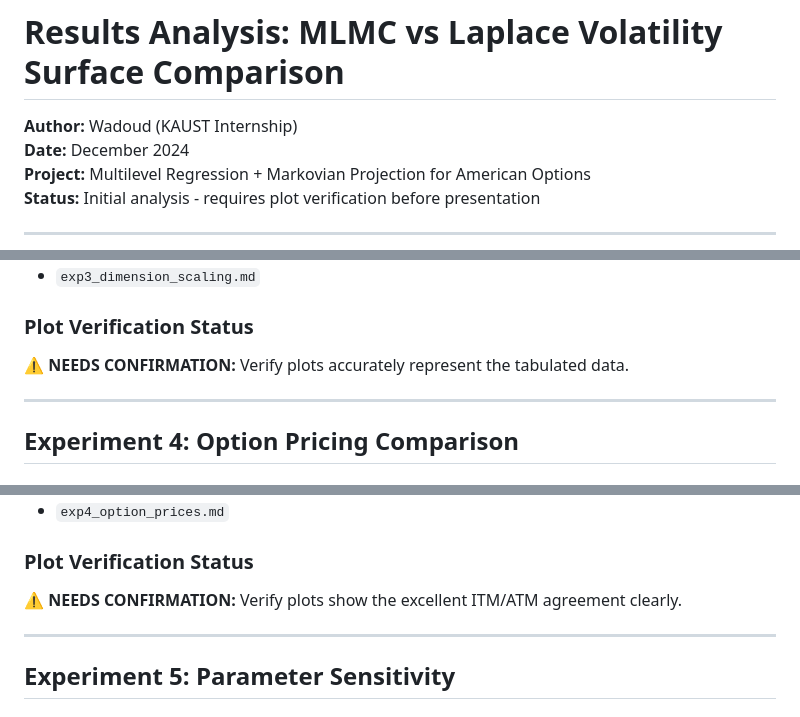
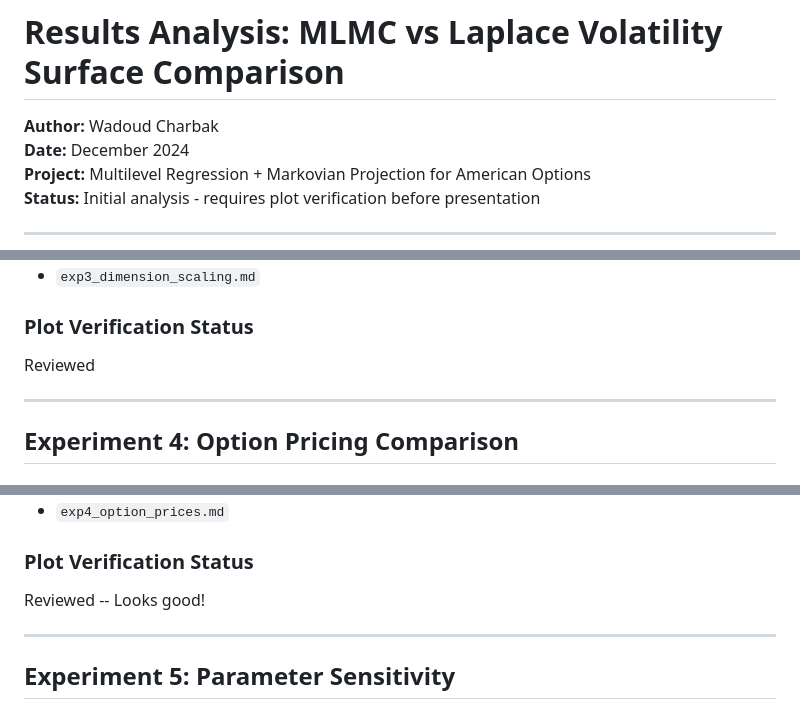
Before and after one commit to leolalvay/KAUST_OPTION_PRICING, a Markdown page: Comparison_Between_Methods/results_analysis_DRAFT.md, 3 parts joined by grey strips. Drawn GitHub-style.

Commit message:
Renamed file

```diff
--- a/Comparison_Between_Methods/results_analysis.md
+++ b/Comparison_Between_Methods/results_analysis_DRAFT.md
@@ -1,6 +1,6 @@
 # Results Analysis: MLMC vs Laplace Volatility Surface Comparison
 
-**Author:** Wadoud (KAUST Internship)
+**Author:** Wadoud Charbak
 **Date:** December 2024
 **Project:** Multilevel Regression + Markovian Projection for American Options
 **Status:** Initial analysis - requires plot verification before presentation
@@ -302,7 +302,7 @@ Run both methods for $d = 2, 3, 5, 10$ assets with appropriately constructed cor
 - `exp3_dimension_scaling.md`
 
 ### Plot Verification Status
-⚠️ **NEEDS CONFIRMATION:** Verify plots accurately represent the tabulated data.
+Reviewed
 
 ---
 
@@ -397,7 +397,7 @@ Despite ~18% L² error in volatility surfaces, **option prices agree within 0.2%
 - `exp4_option_prices.md`
 
 ### Plot Verification Status
-⚠️ **NEEDS CONFIRMATION:** Verify plots show the excellent ITM/ATM agreement clearly.
+Reviewed -- Looks good!
 
 ---
 
```
